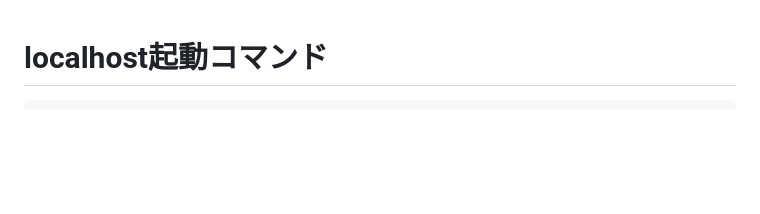
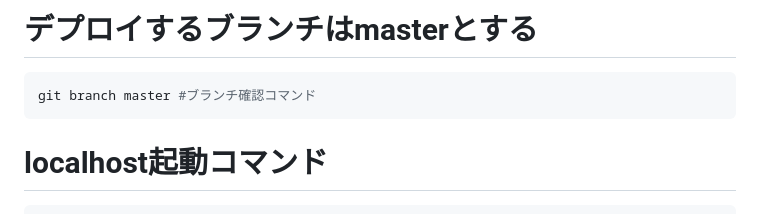
Before and after one commit to takaya884/talafolio, a Markdown page: README.md, the part around the change. GitHub-like rendering; blank space fills up the shorter version.

Commit message:
fix:READMEにデプロイ用のブランチを記述

````diff
--- a/README.md
+++ b/README.md
@@ -1,3 +1,8 @@
+# デプロイするブランチはmasterとする
+``` bash
+git branch master #ブランチ確認コマンド
+```
+
 # localhost起動コマンド
 ``` bash
 # docker起動(バックグランド)
````
